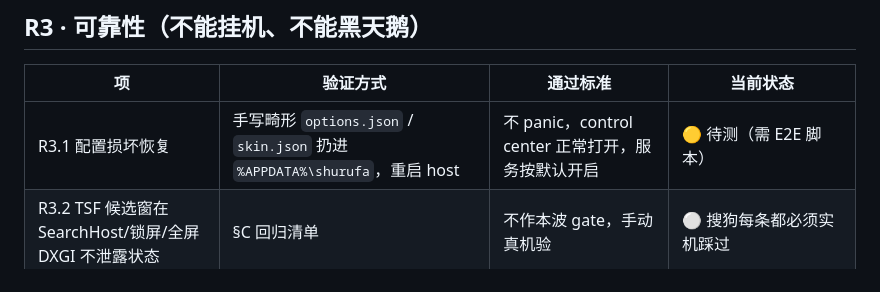
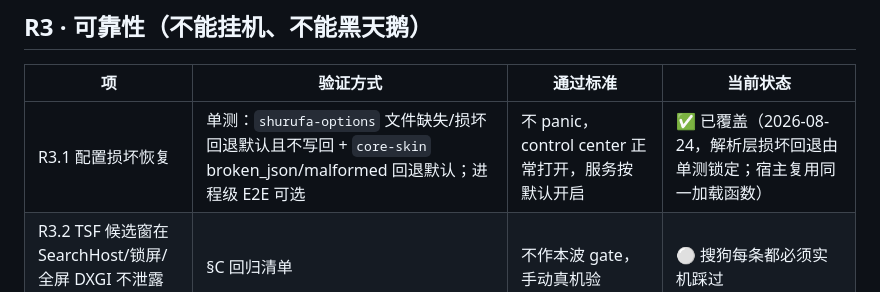
Before and after one commit to hkm-a/shurufa, a Markdown page: docs/quality/输入法验收规范.md, the part around the change. Rendered like a GitHub page.

Commit message:
docs(quality): R3.1 配置损坏恢复标记为已覆盖
options/skin 损坏回退默认由 shurufa-options 与 core-skin 单测锁定，
宿主复用同一加载函数；进程级 E2E 保留为可选。

```diff
--- a/docs/quality/输入法验收规范.md
+++ b/docs/quality/输入法验收规范.md
@@ -33,7 +33,7 @@
 
 | 项 | 验证方式 | 通过标准 | 当前状态 |
 |---|---|---|---|
-| R3.1 配置损坏恢复 | 手写畸形 `options.json` / `skin.json` 扔进 `%APPDATA%\shurufa`，重启 host | 不 panic，control center 正常打开，服务按默认开启 | 🟡 待测（需 E2E 脚本） |
+| R3.1 配置损坏恢复 | 单测：`shurufa-options` 文件缺失/损坏回退默认且不写回 + `core-skin` broken_json/malformed 回退默认；进程级 E2E 可选 | 不 panic，control center 正常打开，服务按默认开启 | ✅ 已覆盖（2026-08-24，解析层损坏回退由单测锁定；宿主复用同一加载函数） |
 | R3.2 TSF 候选窗在 SearchHost/锁屏/全屏 DXGI 不泄露状态 | §C 回归清单 | 不作本波 gate，手动真机验 | ⚪ 搜狗每条都必须实机踩过 |
 | R3.3 双拼方案占位不破坏拼音 | `cargo test -p shurufa-tsf` + `cargo test -p shurufa-algo` 全绿 | tsf 18/18 + algo + mru + options 全绿；回归不发生时 | ✅ 本次 W5 专属（占位 schema 进，拼音不受污染） |
 | R3.4 词库回滚决断 | `cargo test -p shurufa-host` 9 个回滚测试 | 5 代快照栈 + rollback_to 精确 | ✅ 已交付（c0d1c4d） |
```
